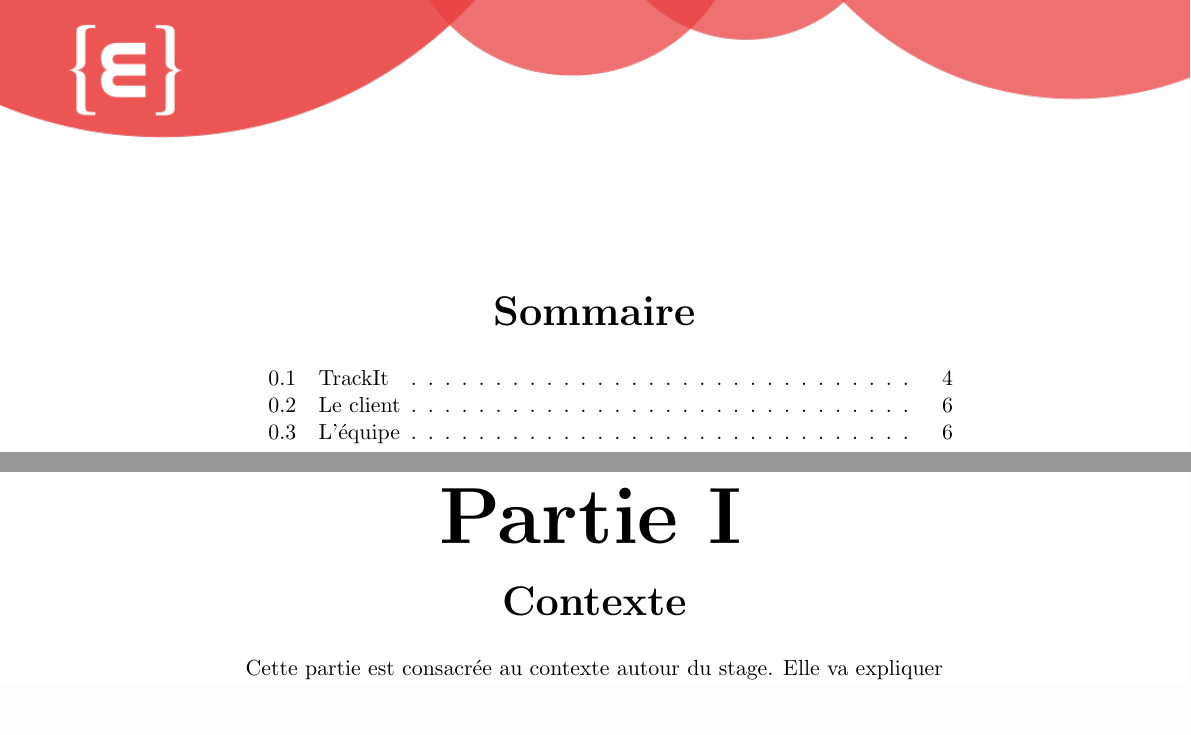
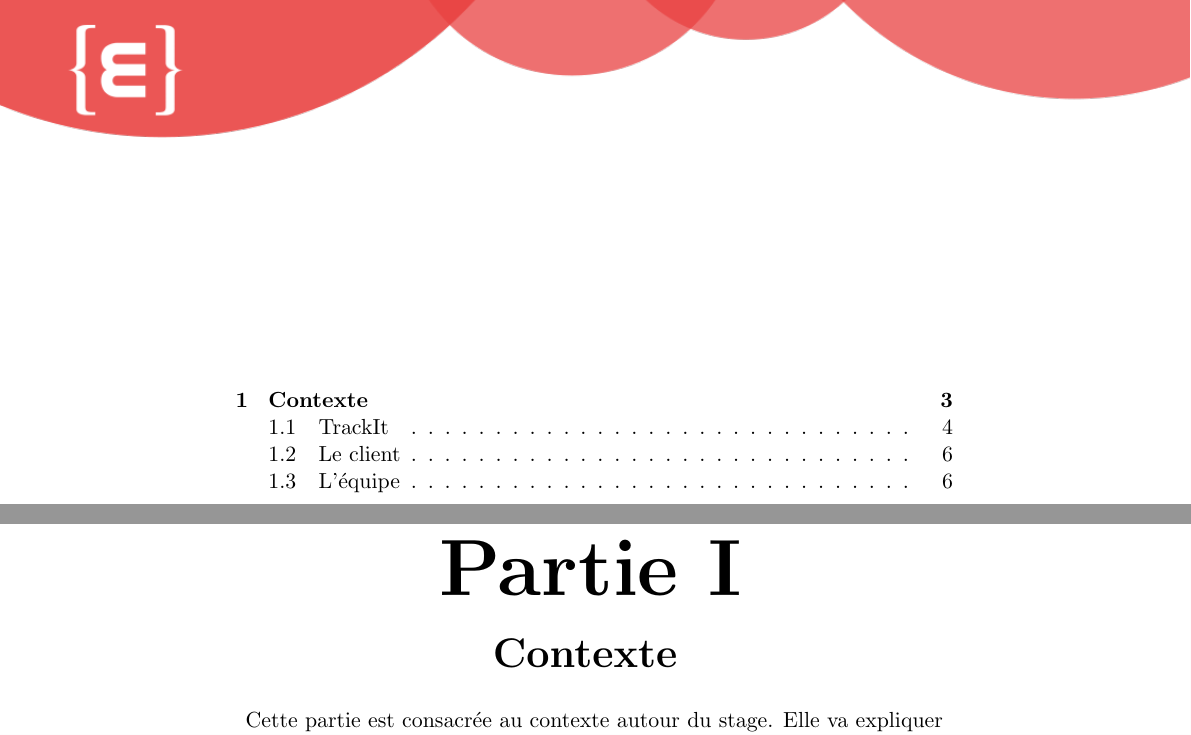
Before and after one commit to Bard-Gaming/epitech-second-year-internship-report, a LaTeX document (src/internship_report.tex, which reads src/cover_pages/context_cover.tex): two parts of pages 3 and 4 of 7, joined at a grey line, cut at the place of the change, the shorter picture padded with empty space. Compiled offline with pdfLaTeX.

Commit message:
fix: report chapters not being numbered

```diff
--- a/src/cover_pages/context_cover.tex
+++ b/src/cover_pages/context_cover.tex
@@ -6,7 +6,7 @@
 %%
 
 \begin{coverpage}[trackit\_logo]
-  \chapter*{Contexte}
+  \chapter{Contexte}
 
   Cette partie est consacrée au contexte
   autour du stage. Elle va expliquer ce
--- a/src/internship_report.tex
+++ b/src/internship_report.tex
@@ -26,7 +26,7 @@
 
 % Chapter Titles
 \titlespacing*{\chapter}{0pt}{0cm}{0.5cm}
-\titleformat{\chapter}[block]{\bfseries\huge\centering}{\thechapter.}{1ex}{#1}
+\titleformat{\chapter}[block]{\bfseries\huge\centering}{#1}{1ex}{}
 
 % Fancy Header/Footer Styling
 \fancyhf{}
```
Also changed, not shown: internship_report.pdf.
